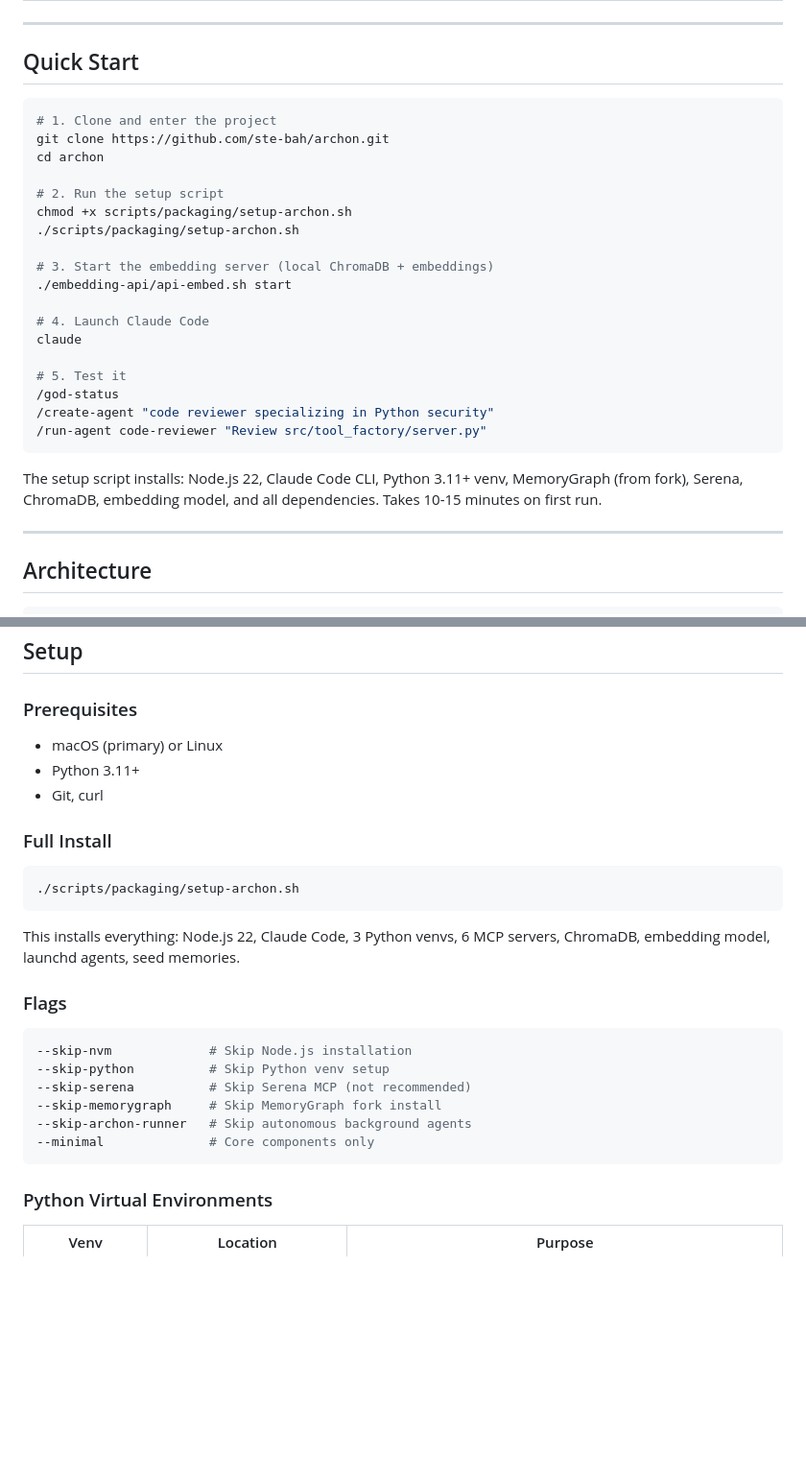
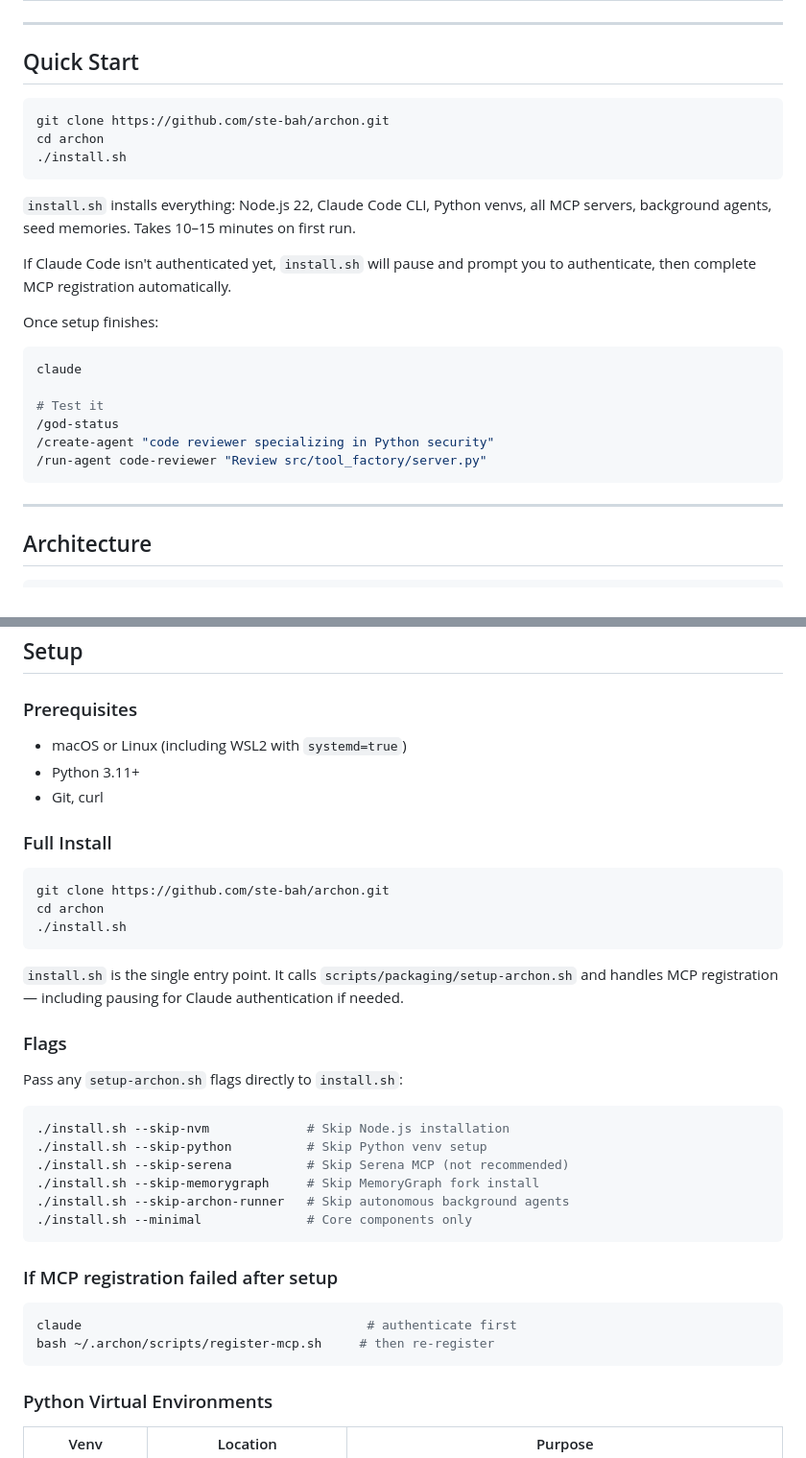
Before and after one commit to ste-bah/archon, a Markdown page: README.md, 2 parts joined by grey strips. Shown at 96% size. Drawn GitHub-style; blank space fills up the shorter version.

Commit message:
fix: sync README.md from README-archon.md — correct install instructions and version

````diff
--- a/README.md
+++ b/README.md
@@ -37,27 +37,25 @@ Built over several months of daily use. 1,577 source files. 288 agent definition
 ## Quick Start
 
 ```bash
-# 1. Clone and enter the project
 git clone https://github.com/ste-bah/archon.git
 cd archon
+./install.sh
+```
 
-# 2. Run the setup script
-chmod +x scripts/packaging/setup-archon.sh
-./scripts/packaging/setup-archon.sh
+`install.sh` installs everything: Node.js 22, Claude Code CLI, Python venvs, all MCP servers, background agents, seed memories. Takes 10–15 minutes on first run.
 
-# 3. Start the embedding server (local ChromaDB + embeddings)
-./embedding-api/api-embed.sh start
+If Claude Code isn't authenticated yet, `install.sh` will pause and prompt you to authenticate, then complete MCP registration automatically.
 
-# 4. Launch Claude Code
+Once setup finishes:
+
+```bash
 claude
 
-# 5. Test it
+# Test it
 /god-status
 /create-agent "code reviewer specializing in Python security"
 /run-agent code-reviewer "Review src/tool_factory/server.py"
 ```
-
-The setup script installs: Node.js 22, Claude Code CLI, Python 3.11+ venv, MemoryGraph (from fork), Serena, ChromaDB, embedding model, and all dependencies. Takes 10-15 minutes on first run.
 
 ---
 
@@ -391,27 +389,38 @@ Every non-trivial change follows this flow:
 
 ### Prerequisites
 
-- macOS (primary) or Linux
+- macOS or Linux (including WSL2 with `systemd=true`)
 - Python 3.11+
 - Git, curl
 
 ### Full Install
 
 ```bash
-./scripts/packaging/setup-archon.sh
+git clone https://github.com/ste-bah/archon.git
+cd archon
+./install.sh
 ```
 
-This installs everything: Node.js 22, Claude Code, 3 Python venvs, 6 MCP servers, ChromaDB, embedding model, launchd agents, seed memories.
+`install.sh` is the single entry point. It calls `scripts/packaging/setup-archon.sh` and handles MCP registration — including pausing for Claude authentication if needed.
 
 ### Flags
 
+Pass any `setup-archon.sh` flags directly to `install.sh`:
+
 ```bash
---skip-nvm             # Skip Node.js installation
---skip-python          # Skip Python venv setup
---skip-serena          # Skip Serena MCP (not recommended)
---skip-memorygraph     # Skip MemoryGraph fork install
---skip-archon-runner   # Skip autonomous background agents
---minimal              # Core components only
+./install.sh --skip-nvm             # Skip Node.js installation
+./install.sh --skip-python          # Skip Python venv setup
+./install.sh --skip-serena          # Skip Serena MCP (not recommended)
+./install.sh --skip-memorygraph     # Skip MemoryGraph fork install
+./install.sh --skip-archon-runner   # Skip autonomous background agents
+./install.sh --minimal              # Core components only
+```
+
+### If MCP registration failed after setup
+
+```bash
+claude                                      # authenticate first
+bash ~/.archon/scripts/register-mcp.sh     # then re-register
 ```
 
 ### Python Virtual Environments
````
